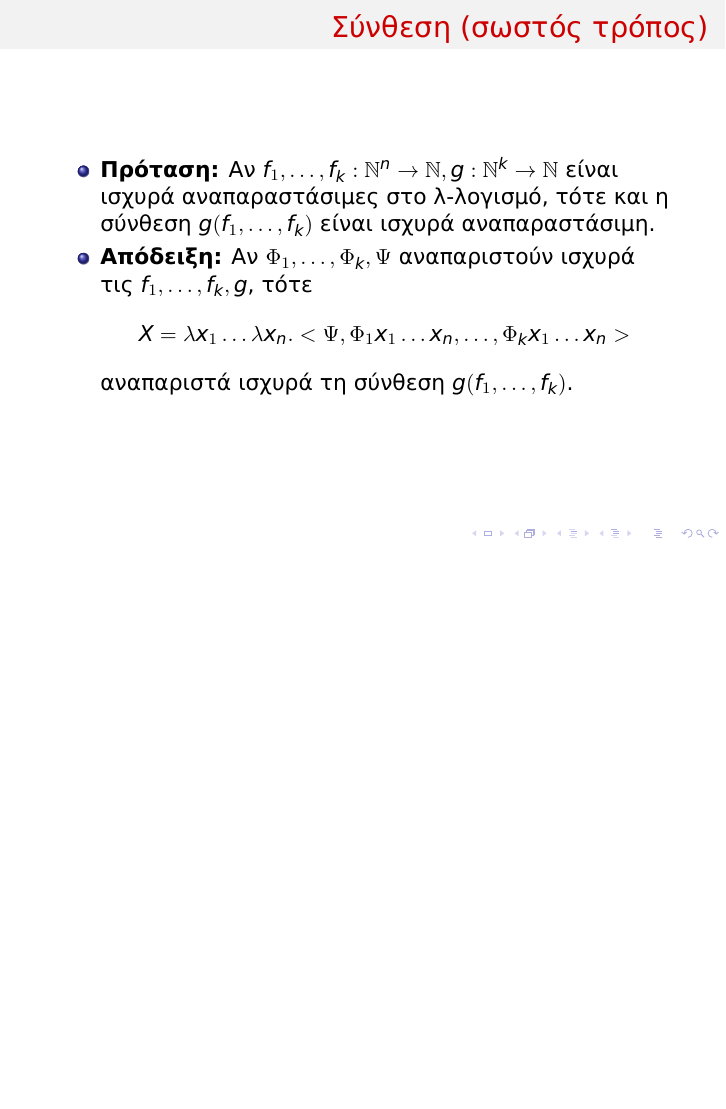
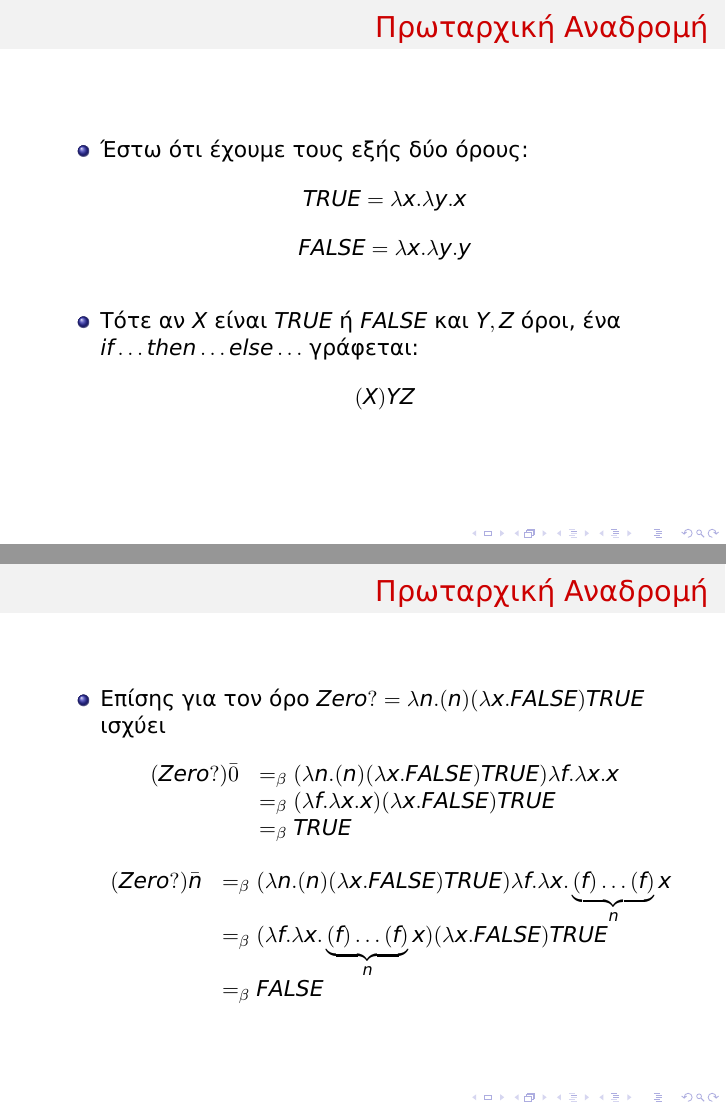
Before and after one commit to aronisstav/Logic2, LaTeX slides (utf8presentation.tex): page 143 of 143 before the commit and pages 145 and 148 of 154 after it, the two joined at a grey line, the shorter picture padded with empty space. Compiled offline with XeLaTeX.

Commit message:
Add primitive recursion representation

```diff
--- a/utf8presentation.tex
+++ b/utf8presentation.tex
@@ -766,3 +766,37 @@
 \end{frame}
 
 \subsubsection{Πρωταρχική Αναδρομή}
+
+\begin{frame}
+        \frametitle{Πρωταρχική Αναδρομή}
+        \begin{itemize}
+                \item Έστω ότι έχουμε τους εξής δύο όρους:
+                $$ TRUE = \lambda x. \lambda y. x $$
+                $$ FALSE = \lambda x. \lambda y. y $$
+                \pause
+                \item Τότε αν $X$ είναι $TRUE$ ή $FALSE$ και $Y,Z$ όροι, ένα $if\ldots then \ldots else \ldots$ γράφεται:
+                $$ (X)YZ $$
+        \end{itemize}
+\end{frame}
+
+\begin{frame}
+        \frametitle{Πρωταρχική Αναδρομή}
+        \begin{itemize}
+                \item Επίσης για τον όρο $Zero? = \lambda n. (n) (\lambda x . FALSE) TRUE$ ισχύει
+                \pause
+                $$\begin{array}{ll}
+                (Zero?) \bar{0} & =_\beta (\lambda n. (n) (\lambda x . FALSE) TRUE) \lambda f. \lambda x. x \\
+                				& =_\beta (\lambda f. \lambda x. x) (\lambda x . FALSE) TRUE \\
+                				& =_\beta TRUE \\
+                \end{array}$$
+                \pause
+                $$\begin{array}{ll}
+                (Zero?) \bar{n} & =_\beta (\lambda n. (n) (\lambda x . FALSE) TRUE) \lambda f . \lambda x . \underbrace{(f) \ldots (f)}_n x \\
+                				& =_\beta (\lambda f . \lambda x . \underbrace{(f) \ldots (f)}_n x) (\lambda x . FALSE) TRUE \\
+                				& =_\beta FALSE \\
+                \end{array}$$
+        \end{itemize}
+\end{frame}
+
+\begin{frame}
+        \frametitle{Πρωταρχική Αναδρομή}
@@ -768,0 +809 @@
+        \frametitle{Πρωταρχική Αναδρομή}
@@ -768,0 +833 @@
+        \frametitle{Πρωταρχική Αναδρομή}
@@ -768,0 +845 @@
+        \frametitle{Πρωταρχική Αναδρομή}
```
Also changed, not shown: utf8presentation.tex (59 more changed lines).
